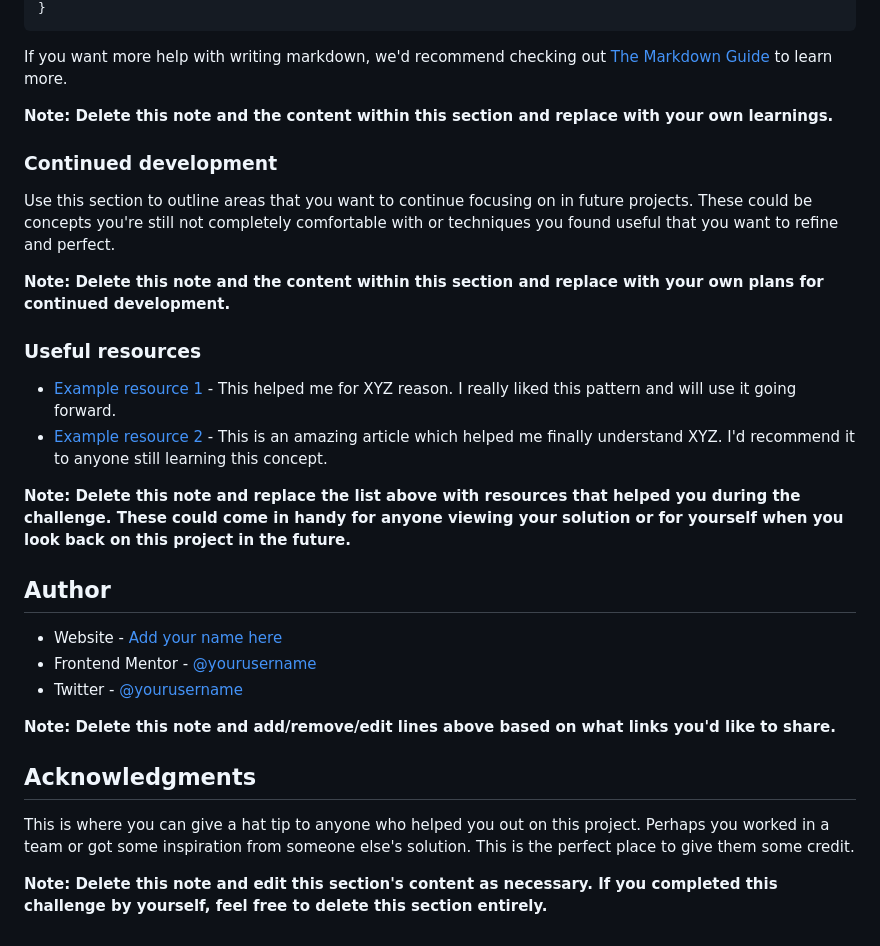
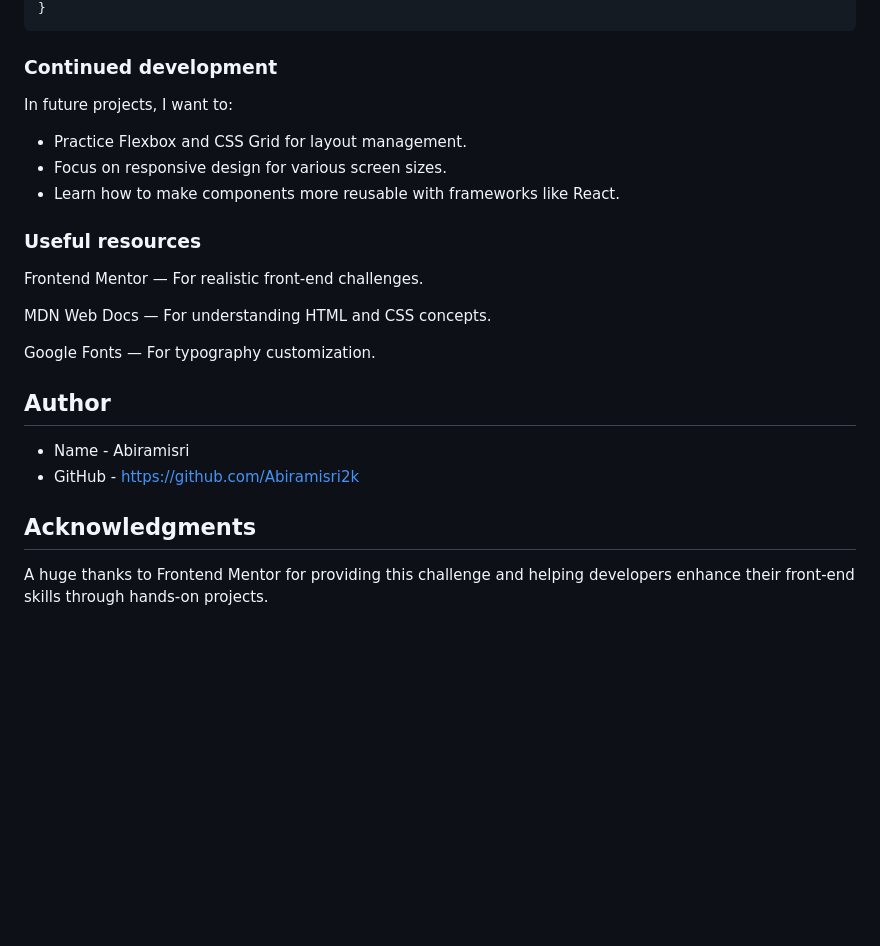
Before and after one commit to Abiramisri2k/Frontend-Mentor-Challenges, a Markdown page: qr-code-component-main/README.md, the part around the change printed below. Drawn GitHub-style; blank space fills up the shorter version.

````diff
--- a/qr-code-component-main/README.md
+++ b/qr-code-component-main/README.md
@@ -74,33 +57,30 @@ const proudOfThisFunc = () => {
 }
 ```
 
-If you want more help with writing markdown, we'd recommend checking out [The Markdown Guide](https://www.markdownguide.org/) to learn more.
-
-**Note: Delete this note and the content within this section and replace with your own learnings.**
-
 ### Continued development
 
-Use this section to outline areas that you want to continue focusing on in future projects. These could be concepts you're still not completely comfortable with or techniques you found useful that you want to refine and perfect.
+In future projects, I want to:
 
-**Note: Delete this note and the content within this section and replace with your own plans for continued development.**
+* Practice Flexbox and CSS Grid for layout management.
+* Focus on responsive design for various screen sizes.
+* Learn how to make components more reusable with frameworks like React.
 
 ### Useful resources
 
-- [Example resource 1](https://www.example.com) - This helped me for XYZ reason. I really liked this pattern and will use it going forward.
-- [Example resource 2](https://www.example.com) - This is an amazing article which helped me finally understand XYZ. I'd recommend it to anyone still learning this concept.
+Frontend Mentor
+ — For realistic front-end challenges.
 
-**Note: Delete this note and replace the list above with resources that helped you during the challenge. These could come in handy for anyone viewing your solution or for yourself when you look back on this project in the future.**
+MDN Web Docs
+ — For understanding HTML and CSS concepts.
+
+Google Fonts
+ — For typography customization.
 
 ## Author
 
-- Website - [Add your name here](https://www.your-site.com)
-- Frontend Mentor - [@yourusername](https://www.frontendmentor.io/profile/yourusername)
-- Twitter - [@yourusername](https://www.twitter.com/yourusername)
-
-**Note: Delete this note and add/remove/edit lines above based on what links you'd like to share.**
+- Name - Abiramisri
+- GitHub - https://github.com/Abiramisri2k
 
 ## Acknowledgments
 
-This is where you can give a hat tip to anyone who helped you out on this project. Perhaps you worked in a team or got some inspiration from someone else's solution. This is the perfect place to give them some credit.
-
-**Note: Delete this note and edit this section's content as necessary. If you completed this challenge by yourself, feel free to delete this section entirely.**
+A huge thanks to Frontend Mentor for providing this challenge and helping developers enhance their front-end skills through hands-on projects.
````
Also changed, not shown: other parts of qr-code-component-main/README.md (+19 -36 lines), qr-code-component-main/images/Screenshot 2025-10-23 at 19-49-56 Frontend Mentor QR code component.png (added).
